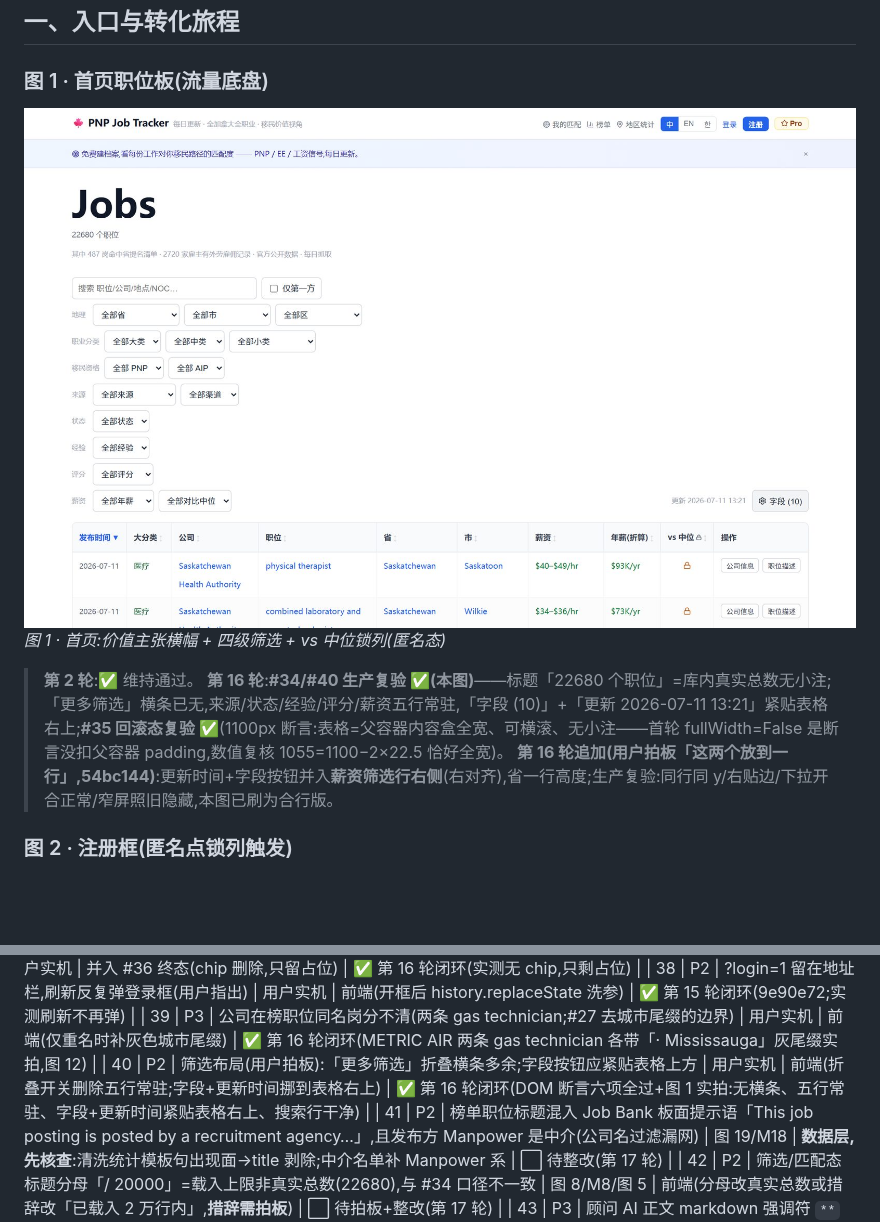
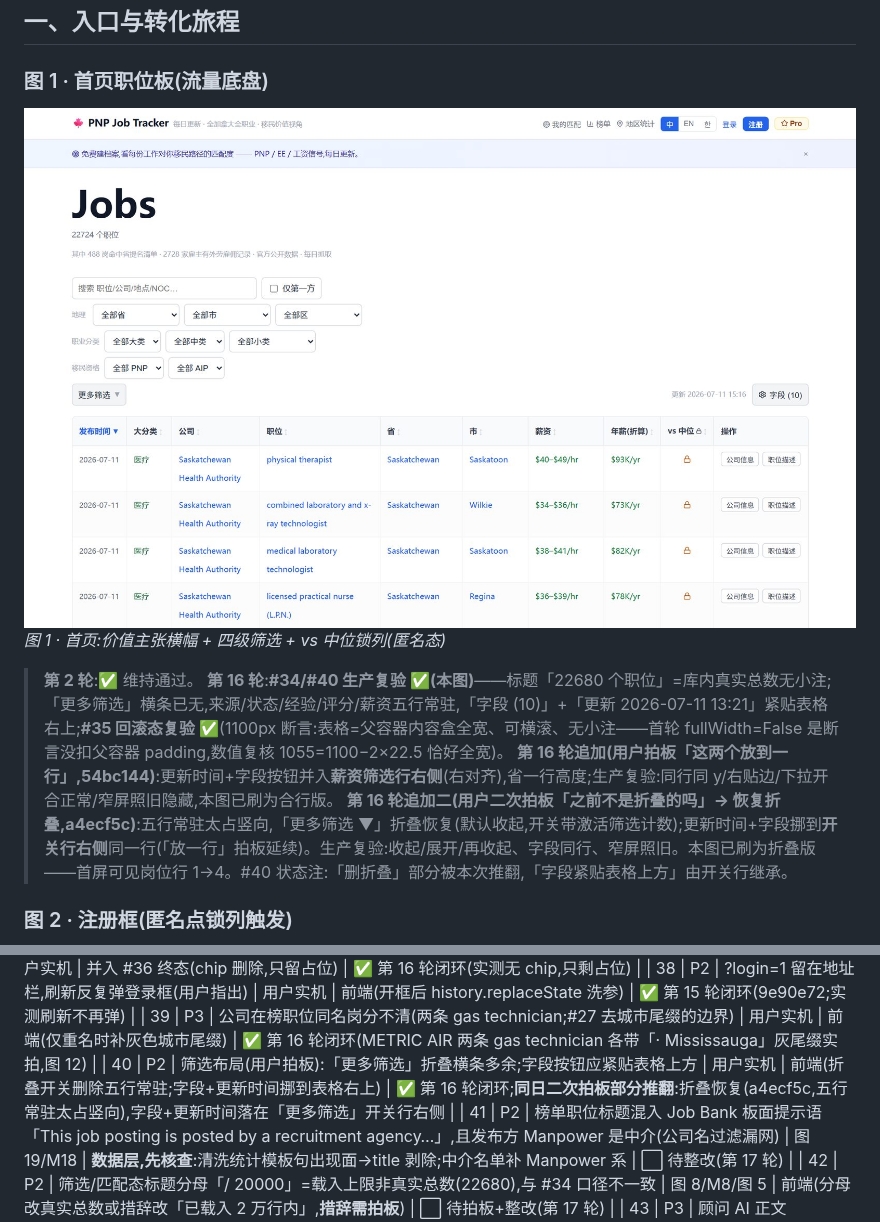
Before and after one commit to zhizhunbao/pnp-job-tracker, a Markdown page: docs/功能盈利点检查.md, 2 parts joined by grey strips. Rendered like a GitHub page; pictures changed too: docs/assets/profit-shots/jobs-board.jpg; blank space fills up the shorter version.

Commit message:
docs: 第16轮追加⑤记档 —— 「更多筛选」折叠恢复(二次拍板)+④超链接统一;图1刷为折叠版(首屏岗位行1→4)

```diff
--- a/docs/功能盈利点检查.md
+++ b/docs/功能盈利点检查.md
@@ -21,6 +21,7 @@
 > **第 2 轮**:✅ 维持通过。
 > **第 16 轮**:**#34/#40 生产复验 ✅(本图)**——标题「22680 个职位」=库内真实总数无小注;「更多筛选」横条已无,来源/状态/经验/评分/薪资五行常驻,「字段 (10)」+「更新 2026-07-11 13:21」紧贴表格右上;**#35 回滚态复验 ✅**(1100px 断言:表格=父容器内容盒全宽、可横滚、无小注——首轮 fullWidth=False 是断言没扣父容器 padding,数值复核 1055=1100−2×22.5 恰好全宽)。
 > **第 16 轮追加(用户拍板「这两个放到一行」,54bc144)**:更新时间+字段按钮并入**薪资筛选行右侧**(右对齐),省一行高度;生产复验:同行同 y/右贴边/下拉开合正常/窄屏照旧隐藏,本图已刷为合行版。
+> **第 16 轮追加二(用户二次拍板「之前不是折叠的吗」→ 恢复折叠,a4ecf5c)**:五行常驻太占竖向,「更多筛选 ▼」折叠恢复(默认收起,开关带激活筛选计数);更新时间+字段挪到**开关行右侧**同一行(「放一行」拍板延续)。生产复验:收起/展开/再收起、字段同行、窄屏照旧。本图已刷为折叠版——首屏可见岗位行 1→4。#40 状态注:「删折叠」部分被本次推翻,「字段紧贴表格上方」由开关行继承。
 
 ### 图 2 · 注册框(匿名点锁列触发)
 
@@ -453,7 +454,7 @@ P3 用户问「该去哪个省」,省页给了岗量/薪资/清单岗,但**没
 | 37 | P3 | 建议 chip 与输入框占位重复显示(用户指出) | 用户实机 | 并入 #36 终态(chip 删除,只留占位) | ✅ 第 16 轮闭环(实测无 chip,只剩占位) |
 | 38 | P2 | ?login=1 留在地址栏,刷新反复弹登录框(用户指出) | 用户实机 | 前端(开框后 history.replaceState 洗参) | ✅ 第 15 轮闭环(9e90e72;实测刷新不再弹) |
 | 39 | P3 | 公司在榜职位同名岗分不清(两条 gas technician;#27 去城市尾缀的边界) | 用户实机 | 前端(仅重名时补灰色城市尾缀) | ✅ 第 16 轮闭环(METRIC AIR 两条 gas technician 各带「· Mississauga」灰尾缀实拍,图 12) |
-| 40 | P2 | 筛选布局(用户拍板):「更多筛选」折叠横条多余;字段按钮应紧贴表格上方 | 用户实机 | 前端(折叠开关删除五行常驻;字段+更新时间挪到表格右上) | ✅ 第 16 轮闭环(DOM 断言六项全过+图 1 实拍:无横条、五行常驻、字段+更新时间紧贴表格右上、搜索行干净) |
+| 40 | P2 | 筛选布局(用户拍板):「更多筛选」折叠横条多余;字段按钮应紧贴表格上方 | 用户实机 | 前端(折叠开关删除五行常驻;字段+更新时间挪到表格右上) | ✅ 第 16 轮闭环;**同日二次拍板部分推翻**:折叠恢复(a4ecf5c,五行常驻太占竖向),字段+更新时间落在「更多筛选」开关行右侧 |
 | 41 | P2 | 榜单职位标题混入 Job Bank 板面提示语「This job posting is posted by a recruitment agency…」,且发布方 Manpower 是中介(公司名过滤漏网) | 图 19/M18 | **数据层,先核查**:清洗统计模板句出现面→title 剥除;中介名单补 Manpower 系 | ⬜ 待整改(第 17 轮) |
 | 42 | P2 | 筛选/匹配态标题分母「/ 20000」=载入上限非真实总数(22680),与 #34 口径不一致 | 图 8/M8/图 5 | 前端(分母改真实总数或措辞改「已载入 2 万行内」,**措辞需拍板**) | ⬜ 待拍板+整改(第 17 轮) |
 | 43 | P3 | 顾问 AI 正文 markdown 强调符 `**` 原样露出(EE/LMIA/依据链弹窗,两端同现) | 图 14/15/9 | 前端(打字机吐字前剥连对 `**`,与 #31 同族) | ⬜ 待整改(第 17 轮) |
```
Also changed, not shown: other parts of docs/功能盈利点检查.md (+1 -1 lines).
